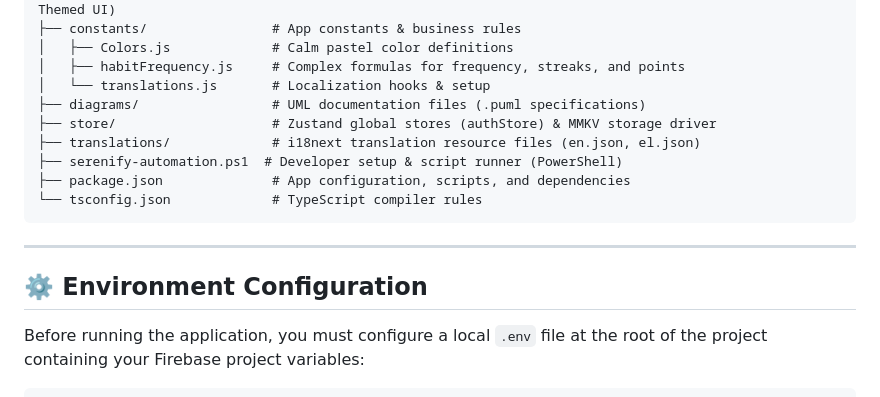
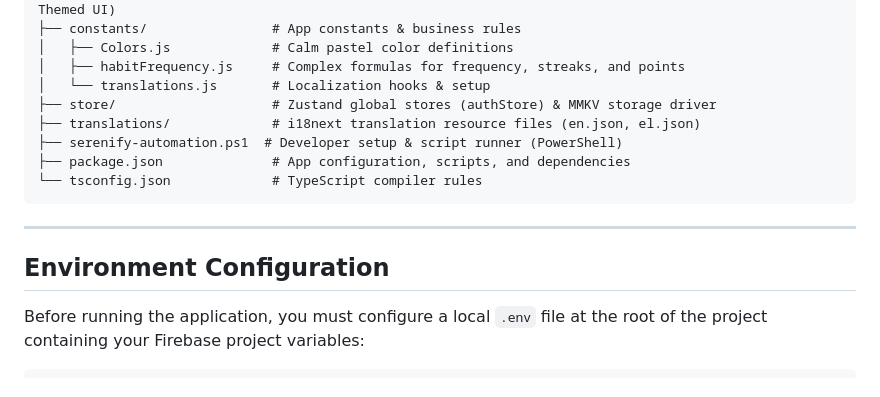
Before and after one commit to marilenakosma/Serenify, a Markdown page: README.md, the part around the change. Drawn GitHub-style.

Commit message:
Remove diagrams section from README

```diff
--- a/README.md
+++ b/README.md
@@ -103,7 +103,6 @@ Serenify/
 │   ├── Colors.js             # Calm pastel color definitions
 │   ├── habitFrequency.js     # Complex formulas for frequency, streaks, and points
 │   └── translations.js       # Localization hooks & setup
-├── diagrams/                 # UML documentation files (.puml specifications)
 ├── store/                    # Zustand global stores (authStore) & MMKV storage driver
 ├── translations/             # i18next translation resource files (en.json, el.json)
 ├── serenify-automation.ps1  # Developer setup & script runner (PowerShell)
@@ -113,7 +112,7 @@ Serenify/
 
 ---
 
-## ⚙️ Environment Configuration
+## Environment Configuration
 
 Before running the application, you must configure a local `.env` file at the root of the project containing your Firebase project variables:
 
```
